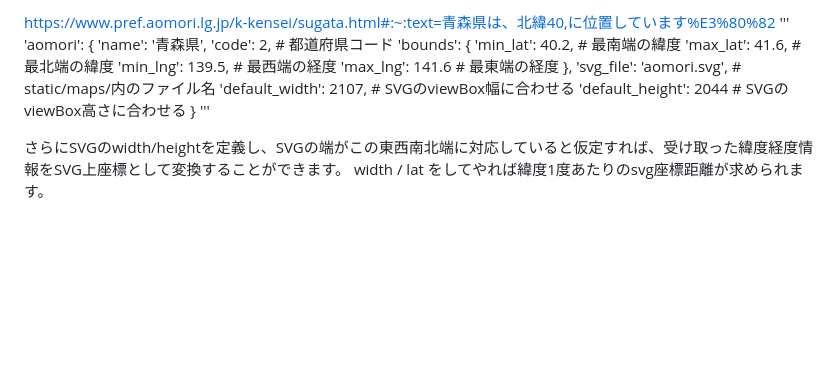
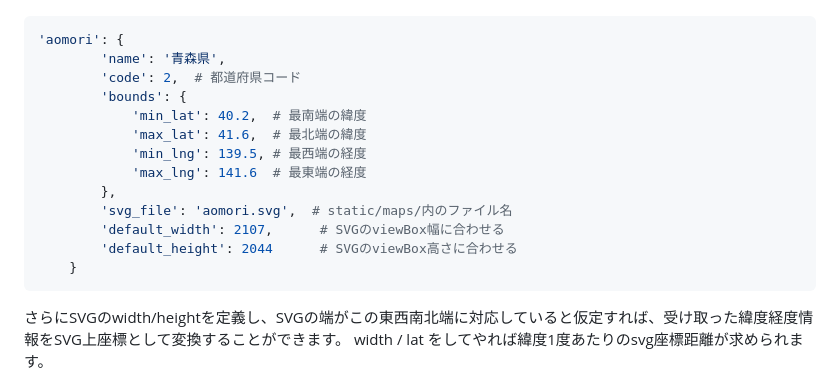
Before and after one commit to hiro-teaaa/plot_svg, a Markdown page: README.md, the part around one of its changes. Rendered like a GitHub page; blank space fills up the shorter version.

````diff
--- a/README.md
+++ b/README.md
@@ -12,6 +13,6 @@ Google MapのURLを入力すると、特定都道府県向けに線形変換し
 
-https://www.pref.aomori.lg.jp/k-kensei/sugata.html#:~:text=青森県は、北緯40,に位置しています%E3%80%82
-'''
+
+```python
 'aomori': {
         'name': '青森県',
         'code': 2,  # 都道府県コード
@@ -25,7 +26,7 @@ https://www.pref.aomori.lg.jp/k-kensei/sugata.html#:~:text=青森県は、北緯
         'default_width': 2107,      # SVGのviewBox幅に合わせる
         'default_height': 2044      # SVGのviewBox高さに合わせる
     }
-'''
+```
 
 さらにSVGのwidth/heightを定義し、SVGの端がこの東西南北端に対応していると仮定すれば、受け取った緯度経度情報をSVG上座標として変換することができます。
 width / lat をしてやれば緯度1度あたりのsvg座標距離が求められます。
````
Also changed, not shown: other parts of README.md (+2 -1 lines).
